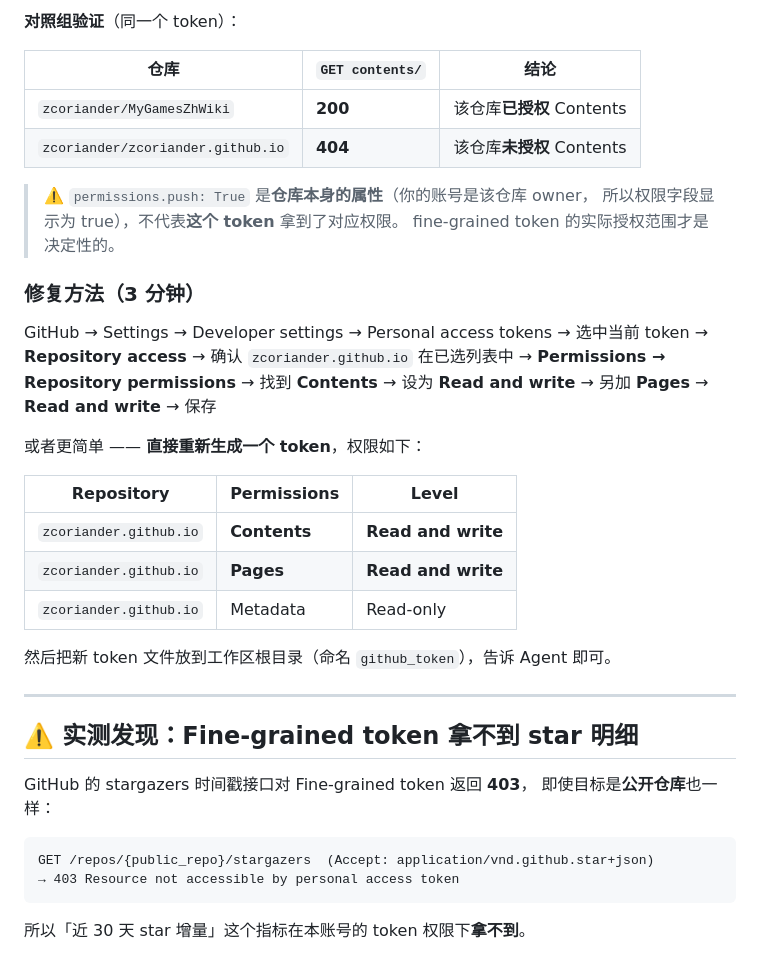
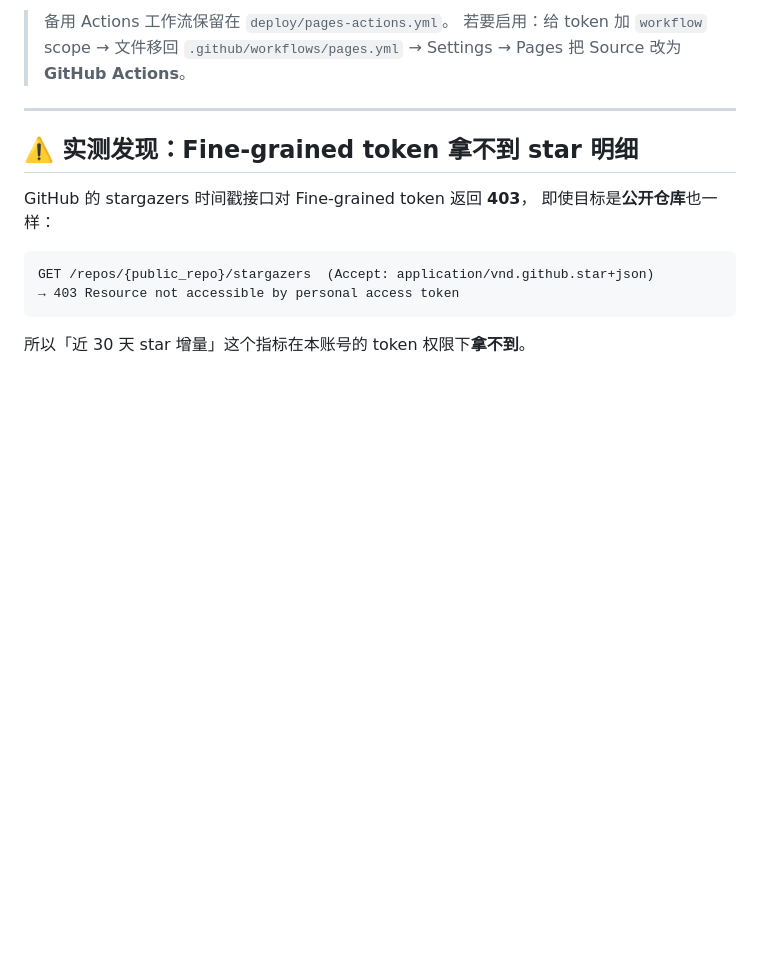
Before and after one commit to zcoriander/zcoriander.github.io, a Markdown page: docs/SECURITY.md, the part around one of its changes. GitHub-like rendering; blank space fills up the shorter version.

```diff
--- a/docs/SECURITY.md
+++ b/docs/SECURITY.md
@@ -56,32 +50,7 @@ Token 能看到该仓库、`permissions` 显示 `push: True`，但**所有写路
 
-**对照组验证**（同一个 token）：
-
-| 仓库 | `GET contents/` | 结论 |
-|------|----------------|------|
-| `zcoriander/MyGamesZhWiki` | **200** | 该仓库**已授权** Contents |
-| `zcoriander/zcoriander.github.io` | **404** | 该仓库**未授权** Contents |
-
-> ⚠️ `permissions.push: True` 是**仓库本身的属性**（你的账号是该仓库 owner，
-> 所以权限字段显示为 true），不代表**这个 token** 拿到了对应权限。
-> fine-grained token 的实际授权范围才是决定性的。
-
-### 修复方法（3 分钟）
-
-GitHub → Settings → Developer settings → Personal access tokens → 选中当前 token
-→ **Repository access** → 确认 `zcoriander.github.io` 在已选列表中
-→ **Permissions → Repository permissions** → 找到 **Contents** → 设为 **Read and write**
-→ 另加 **Pages** → **Read and write**
-→ 保存
-
-或者更简单 —— **直接重新生成一个 token**，权限如下：
-
-| Repository | Permissions | Level |
-|------------|-------------|-------|
-| `zcoriander.github.io` | **Contents** | **Read and write** |
-| `zcoriander.github.io` | **Pages** | **Read and write** |
-| `zcoriander.github.io` | Metadata | Read-only |
-
-然后把新 token 文件放到工作区根目录（命名 `github_token`），告诉 Agent 即可。
+> 备用 Actions 工作流保留在 `deploy/pages-actions.yml`。
+> 若要启用：给 token 加 `workflow` scope → 文件移回 `.github/workflows/pages.yml`
+> → Settings → Pages 把 Source 改为 **GitHub Actions**。
 
 ---
 
```
Also changed, not shown: other parts of docs/SECURITY.md (+25 -31 lines), README.md (+13 -4 lines).
